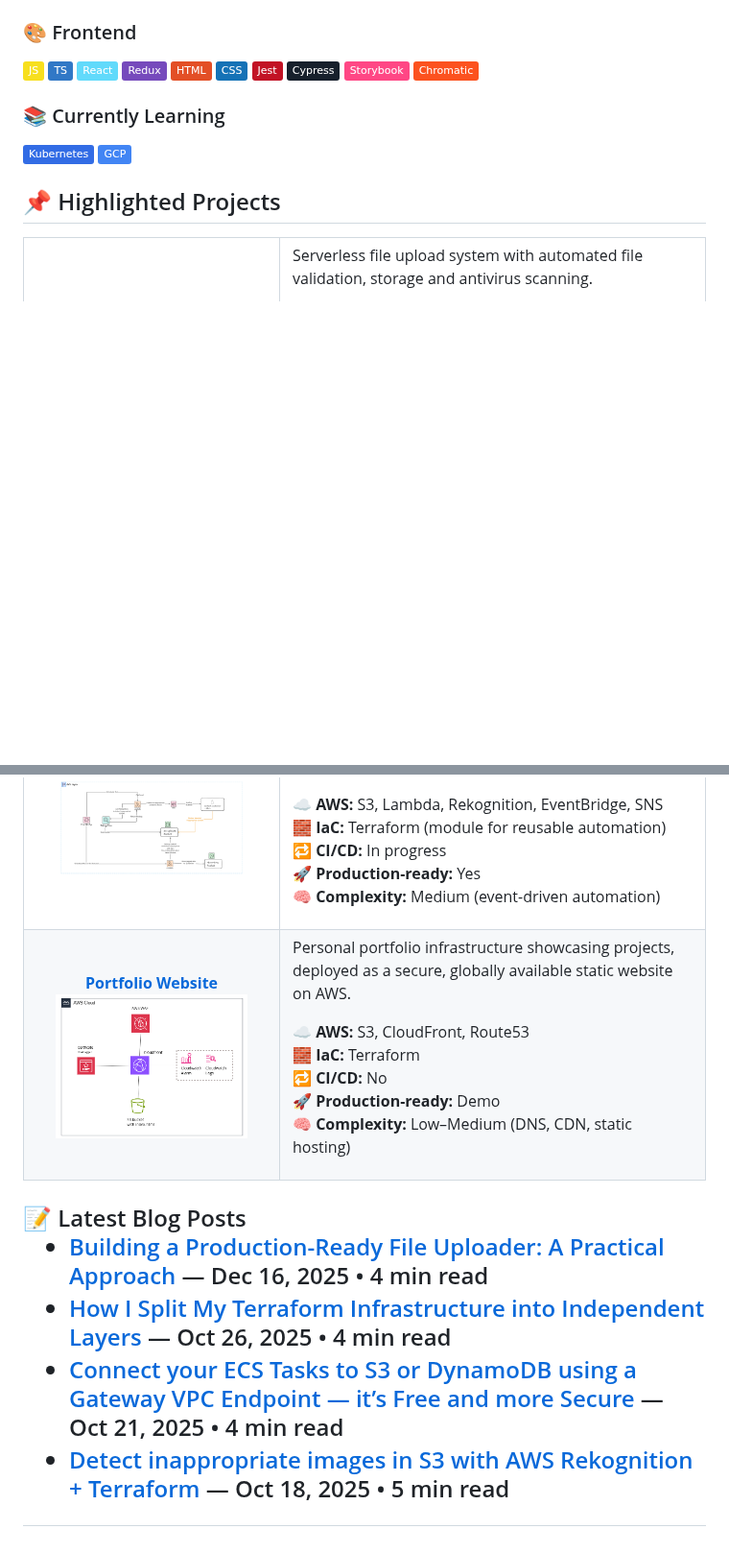
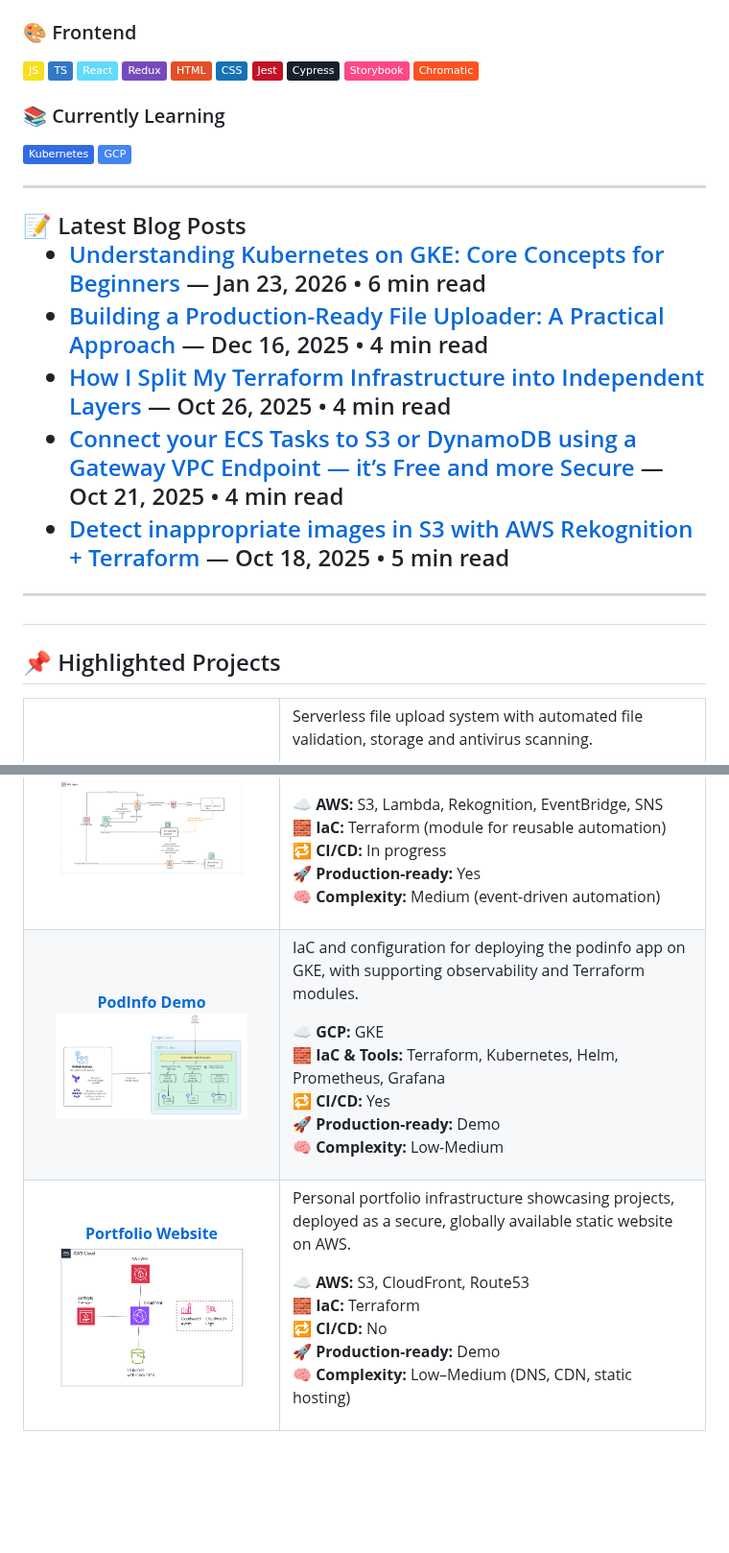
Before and after one commit to lrasata/lrasata, a Markdown page: README.md, 2 parts joined by grey strips. Shown at 96% size. Drawn GitHub-style; pictures changed too: docs/podinfo-demo.png (added); badges without logos; blank space fills up the shorter version.

Commit message:
chore: added podinfo project and latest blog post

```diff
--- a/README.md
+++ b/README.md
@@ -49,6 +49,30 @@
 ### 📚 Currently Learning
 ![Kubernetes](https://img.shields.io/badge/Kubernetes-326CE5?logo=kubernetes&logoColor=white)
 ![GCP](https://img.shields.io/badge/GCP-4285F4?logo=googlecloud&logoColor=white)
+
+---
+
+<h2>📝 Latest Blog Posts</h3>
+
+<ul>
+  <li>
+    <a href="https://medium.com/@rmliantsoa/understanding-kubernetes-on-gke-core-concepts-for-beginners-876abdfa73c9">Understanding Kubernetes on GKE: Core Concepts for Beginners</a> — Jan 23, 2026 • 6 min read
+  </li>
+  <li>
+    <a href="https://medium.com/@rmliantsoa/building-a-production-ready-file-uploader-a-practical-approach-71825b21d497">Building a Production-Ready File Uploader: A Practical Approach</a> — Dec 16, 2025 • 4 min read
+  </li>
+  <li>
+    <a href="https://medium.com/@rmliantsoa/how-i-split-my-terraform-infrastructure-into-independent-layers-9cfa014a7fce">How I Split My Terraform Infrastructure into Independent Layers</a> — Oct 26, 2025 • 4 min read
+  </li>
+  <li>
+    <a href="https://medium.com/aws-tip/connect-your-ecs-tasks-to-s3-or-dynamodb-using-a-gateway-vpc-endpoint-its-free-and-more-secure-e47d7fc7f6b7">Connect your ECS Tasks to S3 or DynamoDB using a Gateway VPC Endpoint — it’s Free and more Secure</a> — Oct 21, 2025 • 4 min read
+  </li>
+  <li>
+    <a href="https://medium.com/@rmliantsoa/detect-inappropriate-images-in-s3-with-aws-rekognition-terraform-b1ddd185c1db">Detect inappropriate images in S3 with AWS Rekognition + Terraform</a> — Oct 18, 2025 • 5 min read
+  </li>
+</ul>
+
+---
 
 <h2>📌 Highlighted Projects</h2>
 <table>
@@ -113,6 +137,26 @@
       </p>
     </td>
   </tr>
+    <tr>
+    <td align="center" width="240">
+      <a href="https://github.com/lrasata/infra-podinfo-demo">
+        <strong>PodInfo Demo</strong><br />
+        <img src="./docs/podinfo-demo.png" width="200px" alt="Image moderator infrastructure" />
+      </a>
+    </td>
+    <td>
+      <p>
+        IaC and configuration for deploying the podinfo app on GKE, with supporting observability and Terraform modules.
+      </p>
+      <p>
+        ☁️ <strong>GCP:</strong> GKE<br />
+        🧱 <strong>IaC & Tools:</strong> Terraform, Kubernetes, Helm, Prometheus, Grafana<br />
+        🔁 <strong>CI/CD:</strong> Yes<br />
+        🚀 <strong>Production-ready:</strong> Demo<br />
+        🧠 <strong>Complexity:</strong> Low-Medium
+      </p>
+    </td>
+  </tr>
 
   <tr>
     <td align="center" width="240">
@@ -135,20 +179,3 @@
     </td>
   </tr>
 </table>
-
-<h2>📝 Latest Blog Posts</h3>
-
-<ul>
-  <li>
-    <a href="https://medium.com/@rmliantsoa/building-a-production-ready-file-uploader-a-practical-approach-71825b21d497">Building a Production-Ready File Uploader: A Practical Approach</a> — Dec 16, 2025 • 4 min read
-  </li>
-  <li>
-    <a href="https://medium.com/@rmliantsoa/how-i-split-my-terraform-infrastructure-into-independent-layers-9cfa014a7fce">How I Split My Terraform Infrastructure into Independent Layers</a> — Oct 26, 2025 • 4 min read
-  </li>
-  <li>
-    <a href="https://medium.com/aws-tip/connect-your-ecs-tasks-to-s3-or-dynamodb-using-a-gateway-vpc-endpoint-its-free-and-more-secure-e47d7fc7f6b7">Connect your ECS Tasks to S3 or DynamoDB using a Gateway VPC Endpoint — it’s Free and more Secure</a> — Oct 21, 2025 • 4 min read
-  </li>
-  <li>
-    <a href="https://medium.com/@rmliantsoa/detect-inappropriate-images-in-s3-with-aws-rekognition-terraform-b1ddd185c1db">Detect inappropriate images in S3 with AWS Rekognition + Terraform</a> — Oct 18, 2025 • 5 min read
-  </li>
-</ul>
```
